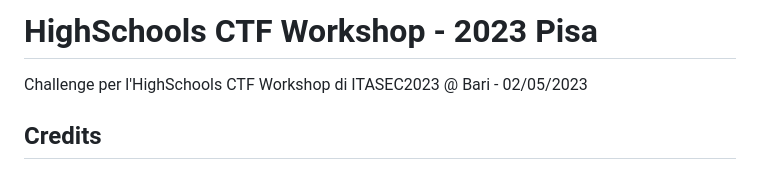
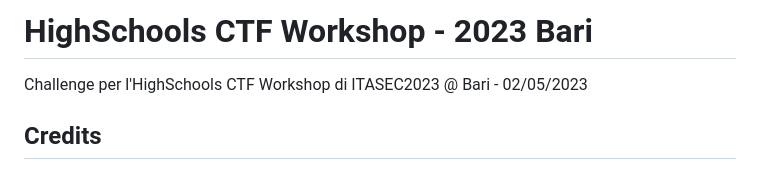
Before and after one commit to CyberHighSchools/HighSchools-CTF-Workshop-2023-Bari, a Markdown page: README.md, the part around the change. GitHub-like rendering.

```diff
--- a/README.md
+++ b/README.md
@@ -1,4 +1,4 @@
-# HighSchools CTF Workshop - 2023 Pisa
+# HighSchools CTF Workshop - 2023 Bari
 
 Challenge per l'HighSchools CTF Workshop di ITASEC2023 @ Bari - 02/05/2023
 
```
